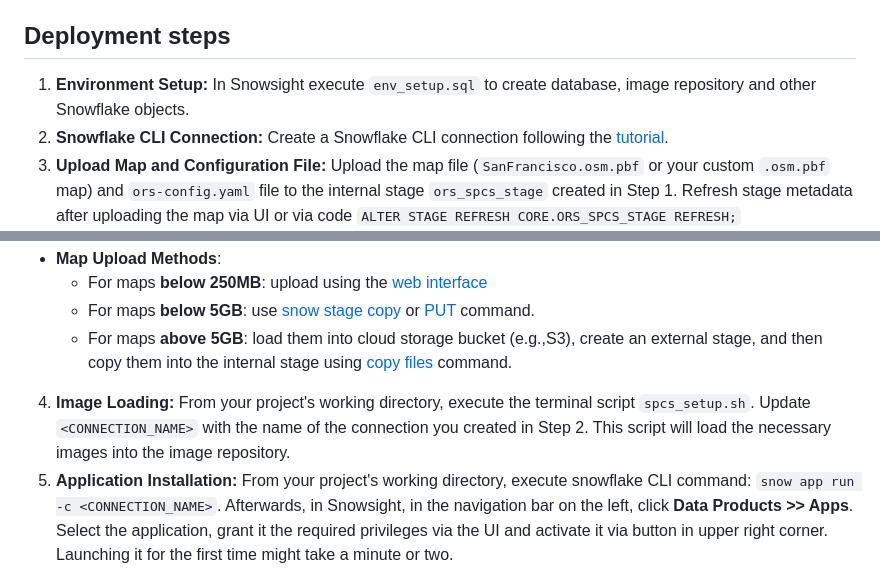
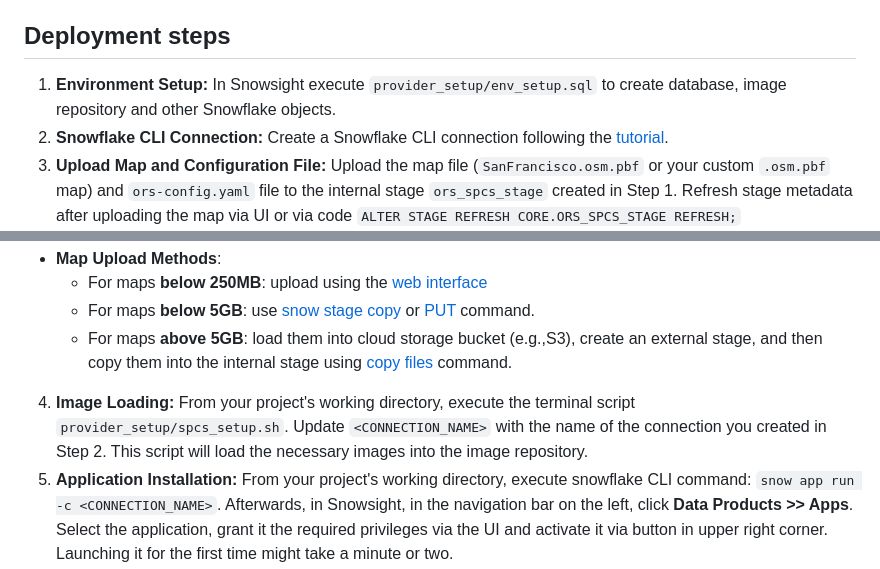
Before and after one commit to sfc-gh-boconnor/sfguide-create-a-route-optimisation-and-vehicle-route-plan-simulator_NEW_YORK, a Markdown page: Native_app_setup/native_app/README.md, 2 parts joined by grey strips. GitHub-like rendering.

Commit message:
correct typo in readme. file

```diff
--- a/Native_app_setup/native_app/README.md
+++ b/Native_app_setup/native_app/README.md
@@ -7,7 +7,7 @@ For more background, please refer to the Medium article.
 
 ## Deployment steps
 
-1. **Environment Setup:** In Snowsight execute `env_setup.sql` to create database, image repository and other Snowflake objects.
+1. **Environment Setup:** In Snowsight execute `provider_setup/env_setup.sql` to create database, image repository and other Snowflake objects.
 2. **Snowflake CLI Connection:** Create a Snowflake CLI connection following the [tutorial](https://docs.snowflake.com/en/developer-guide/native-apps/tutorials/getting-started-tutorial#create-a-snowflake-cli-connection-for-the-tutorial).
 3. **Upload Map and Configuration File:** Upload the map file (`SanFrancisco.osm.pbf` or your custom `.osm.pbf` map) and `ors-config.yaml` file to the internal stage `ors_spcs_stage` created in Step 1. Refresh stage metadata after uploading the map via UI or via code `ALTER STAGE REFRESH CORE.ORS_SPCS_STAGE REFRESH;`
 * You can use the example files: `SanFrancisco.osm.pbf` and `ors-config.yaml` located in `provider_setup/staged_files`. The San Francisco map uploaded to the repository originates from [geofabrik](download.geofabrik.de). This website provides a wide selection of maps.
@@ -17,7 +17,7 @@ For more background, please refer to the Medium article.
   * For maps **below 5GB**: use [snow stage copy](https://docs.snowflake.com/en/developer-guide/snowflake-cli/command-reference/stage-commands/copy) or [PUT](https://docs.snowflake.com/en/sql-reference/sql/put) command.
   * For maps **above 5GB**: load them into cloud storage bucket (e.g.,S3), create an external stage, and then copy them into the internal stage using [copy files](https://docs.snowflake.com/en/sql-reference/sql/copy-files) command.
 
-4. **Image Loading:** From your project's working directory, execute the terminal script `spcs_setup.sh`. Update `<CONNECTION_NAME>` with the name of the connection you created in Step 2. This script will load the necessary images into the image repository.
+4. **Image Loading:** From your project's working directory, execute the terminal script `provider_setup/spcs_setup.sh`. Update `<CONNECTION_NAME>` with the name of the connection you created in Step 2. This script will load the necessary images into the image repository.
 5. **Application Installation:** From your project's working directory, execute snowflake CLI command: `snow app run -c <CONNECTION_NAME>`. Afterwards, in Snowsight, in the navigation bar on the left, click **Data Products >> Apps**. Select the application, grant it the required privileges via the UI and activate it via button in upper right corner. Launching it for the first time might take a minute or two.
 6. **API Testing Examples:**
 After launching the application you will see a simple streamlit app containing examples how to test the APIs.
```
